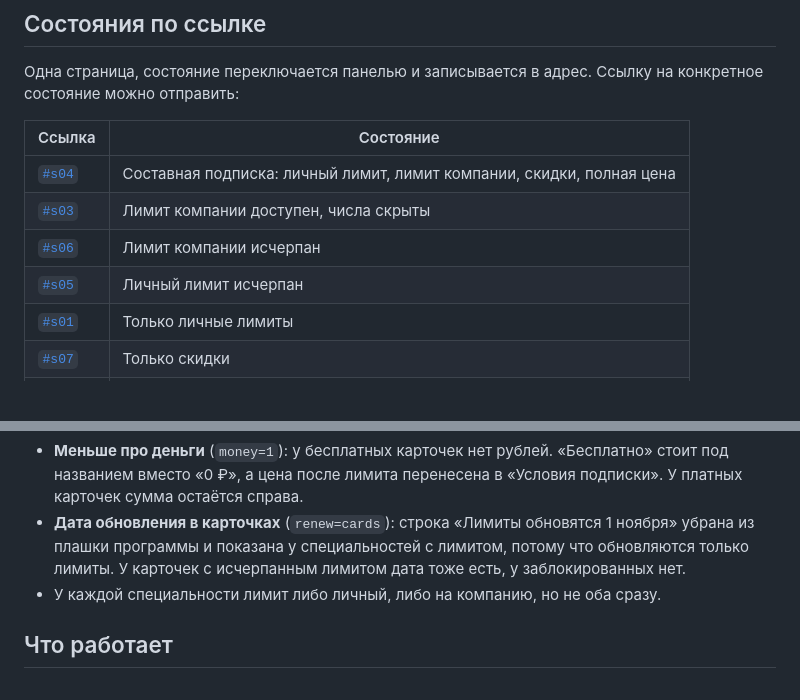
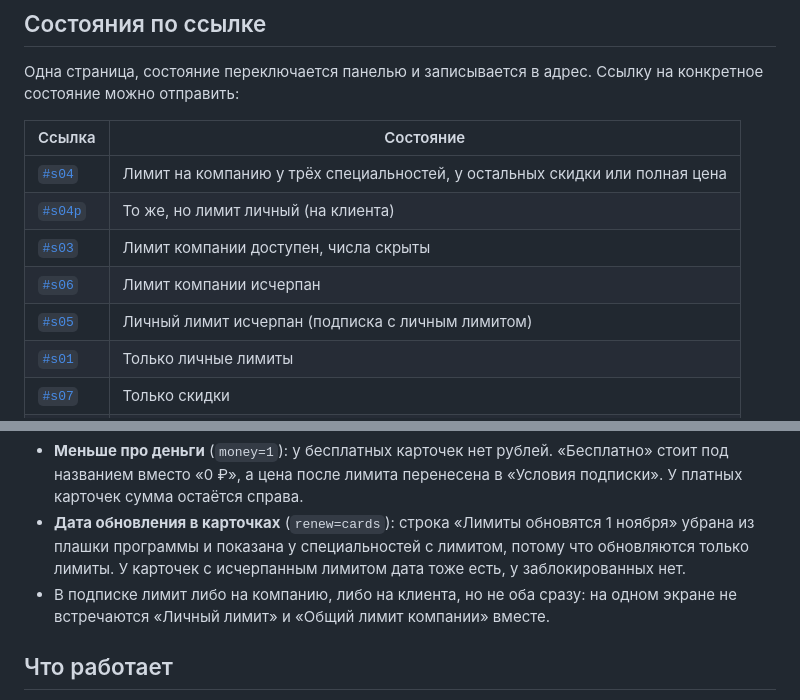
Before and after one commit to leratk22/prosebya-subscription-prototype, a Markdown page: README.md, 2 parts joined by grey strips. Drawn GitHub-style; blank space fills up the shorter version.

Commit message:
README: лимит либо на компанию, либо на клиента
Co-Authored-By: Claude Sonnet 5.5 <noreply@anthropic.com>

```diff
--- a/README.md
+++ b/README.md
@@ -12,10 +12,11 @@
 
 | Ссылка | Состояние |
 |---|---|
-| [`#s04`](https://leratk22.github.io/prosebya-subscription-prototype/#s04) | Составная подписка: личный лимит, лимит компании, скидки, полная цена |
+| [`#s04`](https://leratk22.github.io/prosebya-subscription-prototype/#s04) | Лимит на компанию у трёх специальностей, у остальных скидки или полная цена |
+| [`#s04p`](https://leratk22.github.io/prosebya-subscription-prototype/#s04p) | То же, но лимит личный (на клиента) |
 | [`#s03`](https://leratk22.github.io/prosebya-subscription-prototype/#s03) | Лимит компании доступен, числа скрыты |
 | [`#s06`](https://leratk22.github.io/prosebya-subscription-prototype/#s06) | Лимит компании исчерпан |
-| [`#s05`](https://leratk22.github.io/prosebya-subscription-prototype/#s05) | Личный лимит исчерпан |
+| [`#s05`](https://leratk22.github.io/prosebya-subscription-prototype/#s05) | Личный лимит исчерпан (подписка с личным лимитом) |
 | [`#s01`](https://leratk22.github.io/prosebya-subscription-prototype/#s01) | Только личные лимиты |
 | [`#s07`](https://leratk22.github.io/prosebya-subscription-prototype/#s07) | Только скидки |
 | [`#s08`](https://leratk22.github.io/prosebya-subscription-prototype/#s08) | Временная блокировка бесплатного доступа |
@@ -36,7 +37,7 @@
 
 - **Меньше про деньги** (`money=1`): у бесплатных карточек нет рублей. «Бесплатно» стоит под названием вместо «0 ₽», а цена после лимита перенесена в «Условия подписки». У платных карточек сумма остаётся справа.
 - **Дата обновления в карточках** (`renew=cards`): строка «Лимиты обновятся 1 ноября» убрана из плашки программы и показана у специальностей с лимитом, потому что обновляются только лимиты. У карточек с исчерпанным лимитом дата тоже есть, у заблокированных нет.
-- У каждой специальности лимит либо личный, либо на компанию, но не оба сразу.
+- В подписке лимит либо на компанию, либо на клиента, но не оба сразу: на одном экране не встречаются «Личный лимит» и «Общий лимит компании» вместе.
 
 ## Что работает
 
```
